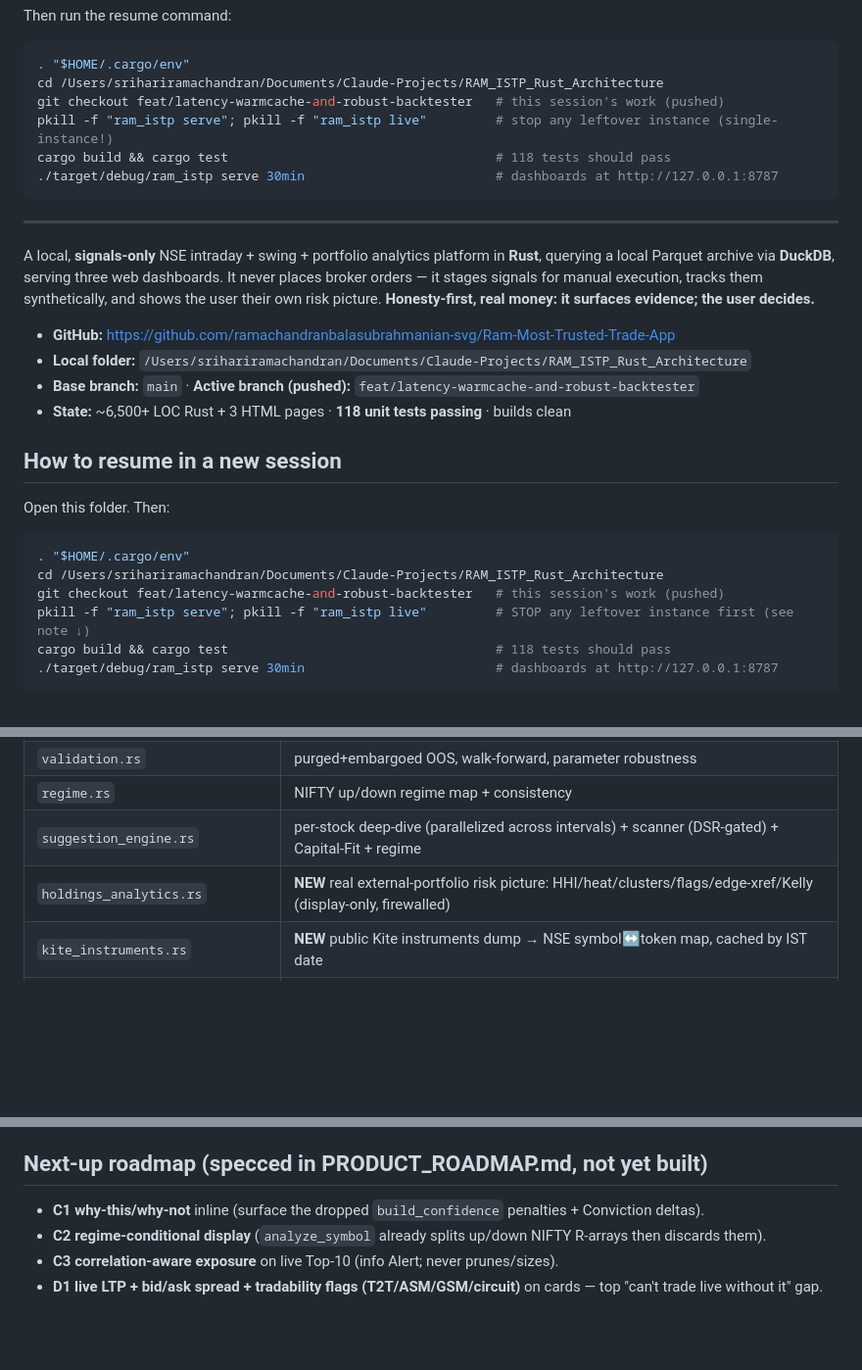
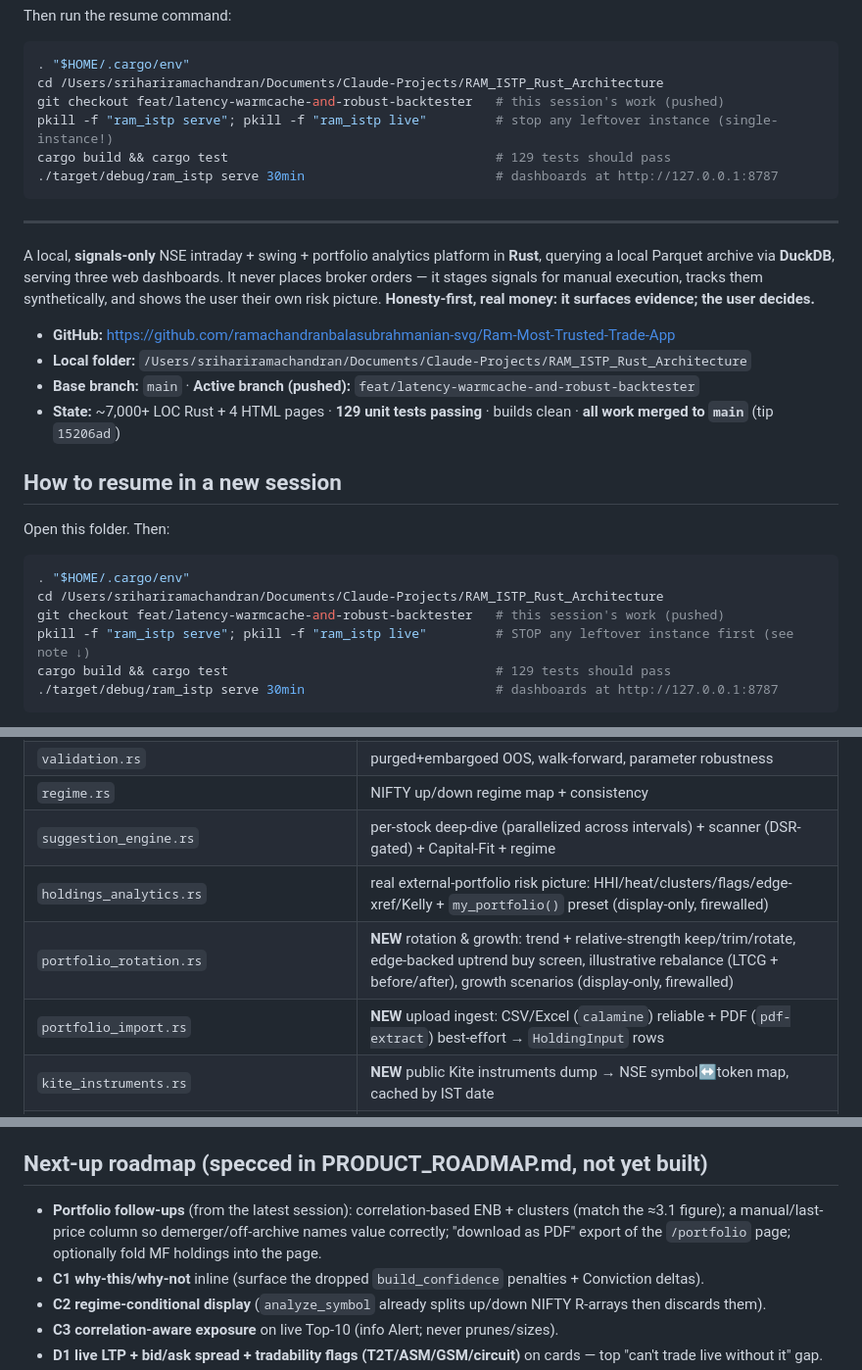
Before and after one commit to ramachandranbalasubrahmanian-svg/Ram-Most-Trusted-Trade-App, a Markdown page: SESSION_HANDOVER.md, 3 parts joined by grey strips. Shown at 98% size. Drawn GitHub-style; blank space fills up the shorter version.

````diff
--- a/SESSION_HANDOVER.md
+++ b/SESSION_HANDOVER.md
@@ -10,7 +10,7 @@ Then run the resume command:
 cd /Users/srihariramachandran/Documents/Claude-Projects/RAM_ISTP_Rust_Architecture
 git checkout feat/latency-warmcache-and-robust-backtester   # this session's work (pushed)
 pkill -f "ram_istp serve"; pkill -f "ram_istp live"         # stop any leftover instance (single-instance!)
-cargo build && cargo test                                   # 118 tests should pass
+cargo build && cargo test                                   # 129 tests should pass
 ./target/debug/ram_istp serve 30min                         # dashboards at http://127.0.0.1:8787
 ```
 
@@ -24,7 +24,7 @@ user their own risk picture. **Honesty-first, real money: it surfaces evidence;
 - **GitHub:** https://github.com/ramachandranbalasubrahmanian-svg/Ram-Most-Trusted-Trade-App
 - **Local folder:** `/Users/srihariramachandran/Documents/Claude-Projects/RAM_ISTP_Rust_Architecture`
 - **Base branch:** `main` · **Active branch (pushed):** `feat/latency-warmcache-and-robust-backtester`
-- **State:** ~6,500+ LOC Rust + 3 HTML pages · **118 unit tests passing** · builds clean
+- **State:** ~7,000+ LOC Rust + 4 HTML pages · **129 unit tests passing** · builds clean · **all work merged to `main`** (tip `15206ad`)
 
 ## How to resume in a new session
 Open this folder. Then:
@@ -33,7 +33,7 @@ Open this folder. Then:
 cd /Users/srihariramachandran/Documents/Claude-Projects/RAM_ISTP_Rust_Architecture
 git checkout feat/latency-warmcache-and-robust-backtester   # this session's work (pushed)
 pkill -f "ram_istp serve"; pkill -f "ram_istp live"         # STOP any leftover instance first (see note ↓)
-cargo build && cargo test                                   # 118 tests should pass
+cargo build && cargo test                                   # 129 tests should pass
 ./target/debug/ram_istp serve 30min                         # dashboards at http://127.0.0.1:8787
 ```
 
@@ -83,7 +86,9 @@ Tracing now works: prefix with `RUST_LOG=info` to see connect/WS/refresh logs.
 | `validation.rs` | purged+embargoed OOS, walk-forward, parameter robustness |
 | `regime.rs` | NIFTY up/down regime map + consistency |
 | `suggestion_engine.rs` | per-stock deep-dive (parallelized across intervals) + scanner (DSR-gated) + Capital-Fit + regime |
-| `holdings_analytics.rs` | **NEW** real external-portfolio risk picture: HHI/heat/clusters/flags/edge-xref/Kelly (display-only, firewalled) |
+| `holdings_analytics.rs` | real external-portfolio risk picture: HHI/heat/clusters/flags/edge-xref/Kelly + `my_portfolio()` preset (display-only, firewalled) |
+| `portfolio_rotation.rs` | **NEW** rotation & growth: trend + relative-strength keep/trim/rotate, edge-backed uptrend buy screen, illustrative rebalance (LTCG + before/after), growth scenarios (display-only, firewalled) |
+| `portfolio_import.rs` | **NEW** upload ingest: CSV/Excel (`calamine`) reliable + PDF (`pdf-extract`) best-effort → `HoldingInput` rows |
 | `kite_instruments.rs` | **NEW** public Kite instruments dump → NSE symbol↔token map, cached by IST date |
 | `costs.rs` | itemized Indian intraday charges + `backtest_roundtrip_pct_scaled` (slippage band) |
 | `risk_manager.rs` | sizing + projected P&L + risk meter + 15:15 square-off ALERT |
@@ -121,6 +142,9 @@ Tracing now works: prefix with `RUST_LOG=info` to see connect/WS/refresh logs.
 4. If a *fresh* token still returns HTTP 400, it's a handshake detail to debug (header/endpoint), not the token.
 
 ## Next-up roadmap (specced in PRODUCT_ROADMAP.md, not yet built)
+- **Portfolio follow-ups** (from the latest session): correlation-based ENB + clusters (match the ≈3.1
+  figure); a manual/last-price column so demerger/off-archive names value correctly; "download as PDF"
+  export of the `/portfolio` page; optionally fold MF holdings into the page.
 - **C1 why-this/why-not** inline (surface the dropped `build_confidence` penalties + Conviction deltas).
 - **C2 regime-conditional display** (`analyze_symbol` already splits up/down NIFTY R-arrays then discards them).
 - **C3 correlation-aware exposure** on live Top-10 (info Alert; never prunes/sizes).
````
Also changed, not shown: other parts of SESSION_HANDOVER.md (+31 -9 lines).
